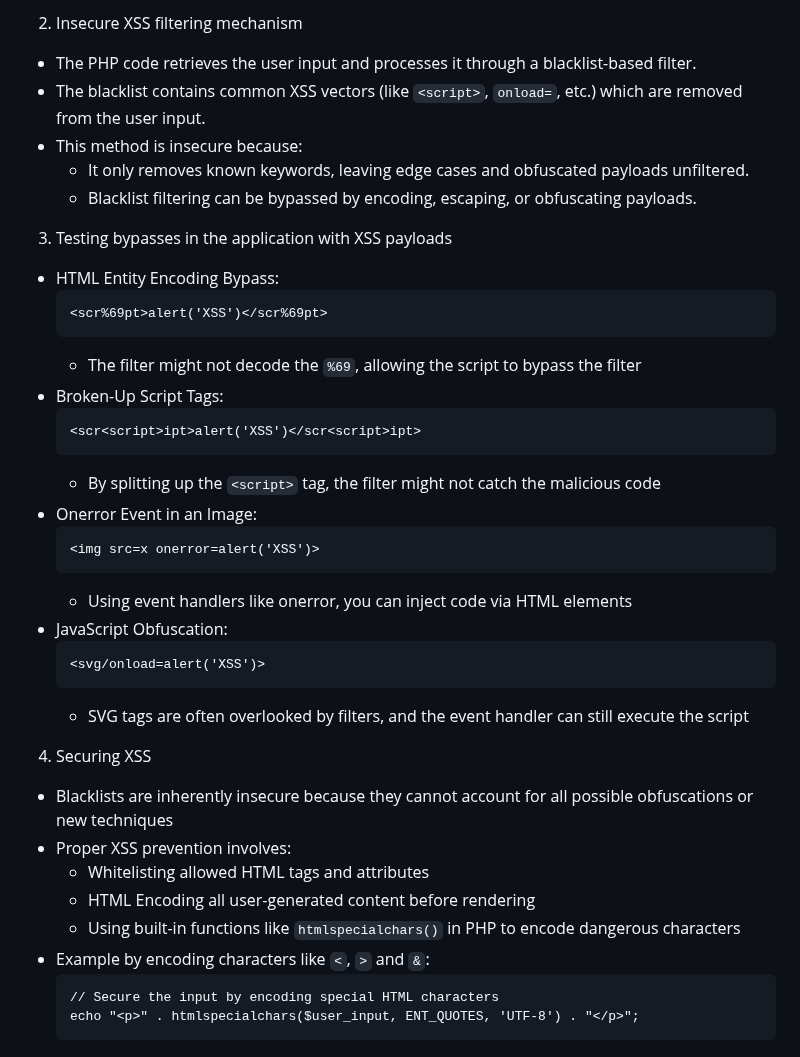
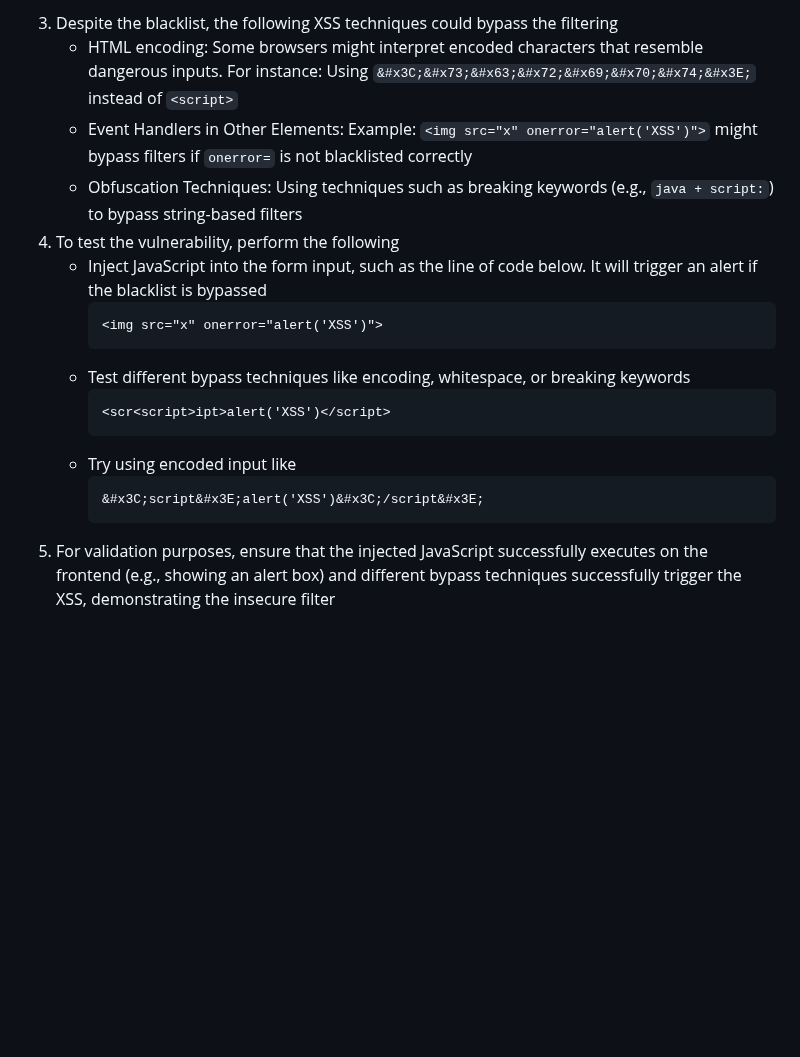
Before and after one commit to aaronamran/MCSI-Remote-Cybersecurity-Internship, a Markdown page: Penetration Testing/insecure-xss-filters-php.md, the part around one of its changes. Rendered like a GitHub page; blank space fills up the shorter version.

````diff
--- a/Penetration Testing/insecure-xss-filters-php.md
+++ b/Penetration Testing/insecure-xss-filters-php.md
@@ -58,39 +68,22 @@ An insecure XSS filter occurs when an application fails to properly validate use
     ```
-2. Insecure XSS filtering mechanism
-- The PHP code retrieves the user input and processes it through a blacklist-based filter.
-- The blacklist contains common XSS vectors (like `<script>`, `onload=`, etc.) which are removed from the user input.
-- This method is insecure because:
-  - It only removes known keywords, leaving edge cases and obfuscated payloads unfiltered.
-  - Blacklist filtering can be bypassed by encoding, escaping, or obfuscating payloads.
-3. Testing bypasses in the application with XSS payloads
-- HTML Entity Encoding Bypass: <br/>
-   ```
-   <scr%69pt>alert('XSS')</scr%69pt>
-   ```
-   - The filter might not decode the `%69`, allowing the script to bypass the filter
-- Broken-Up Script Tags: <br/>
-   ```
-   <scr<script>ipt>alert('XSS')</scr<script>ipt>
-   ```
-   - By splitting up the `<script>` tag, the filter might not catch the malicious code
-- Onerror Event in an Image: <br/>
-   ```
-   <img src=x onerror=alert('XSS')>
-   ```
-   - Using event handlers like onerror, you can inject code via HTML elements
-- JavaScript Obfuscation: <br/>
-   ```
-   <svg/onload=alert('XSS')>
-   ```
-   - SVG tags are often overlooked by filters, and the event handler can still execute the script
-4. Securing XSS
-- Blacklists are inherently insecure because they cannot account for all possible obfuscations or new techniques
-- Proper XSS prevention involves:
-   - Whitelisting allowed HTML tags and attributes
-   - HTML Encoding all user-generated content before rendering
-   - Using built-in functions like `htmlspecialchars()` in PHP to encode dangerous characters
-- Example by encoding characters like `<`, `>` and `&`:
-  ```
-  // Secure the input by encoding special HTML characters
-  echo "<p>" . htmlspecialchars($user_input, ENT_QUOTES, 'UTF-8') . "</p>";
-  ```
+3. Despite the blacklist, the following XSS techniques could bypass the filtering
+   - HTML encoding: Some browsers might interpret encoded characters that resemble dangerous inputs. For instance:
+     Using `&#x3C;&#x73;&#x63;&#x72;&#x69;&#x70;&#x74;&#x3E;` instead of `<script>`
+   - Event Handlers in Other Elements:
+     Example: `<img src="x" onerror="alert('XSS')">` might bypass filters if `onerror=` is not blacklisted correctly
+   - Obfuscation Techniques:
+     Using techniques such as breaking keywords (e.g., `java + script:`) to bypass string-based filters
+4. To test the vulnerability, perform the following
+   - Inject JavaScript into the form input, such as the line of code below. It will trigger an alert if the blacklist is bypassed
+     ```
+     <img src="x" onerror="alert('XSS')">
+     ```
+   - Test different bypass techniques like encoding, whitespace, or breaking keywords
+     ```
+     <scr<script>ipt>alert('XSS')</script>
+     ```
+   - Try using encoded input like
+     ```
+     &#x3C;script&#x3E;alert('XSS')&#x3C;/script&#x3E;
+     ```
+5. For validation purposes, ensure that the injected JavaScript successfully executes on the frontend (e.g., showing an alert box) and different bypass techniques successfully trigger the XSS, demonstrating the insecure filter
````
Also changed, not shown: other parts of Penetration Testing/insecure-xss-filters-php.md (+50 -40 lines).
